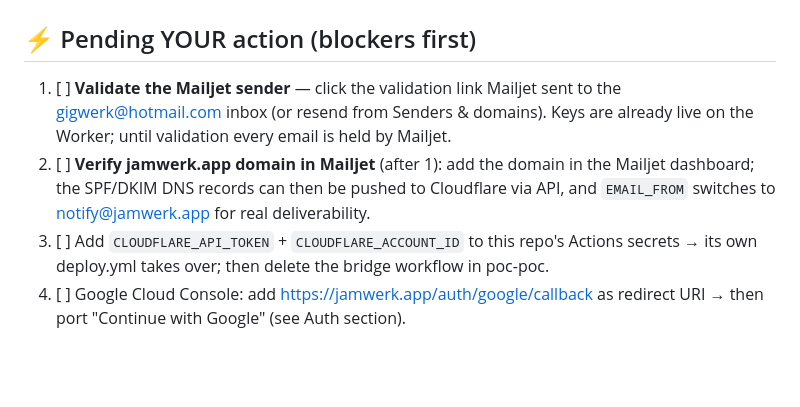
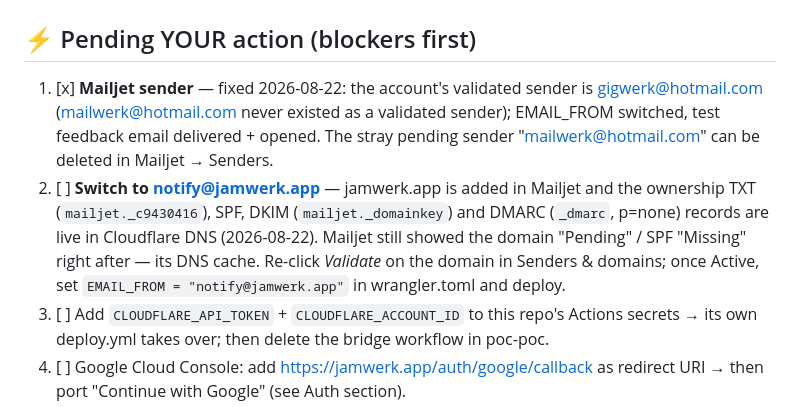
Before and after one commit to szkamil/jamwerk, a Markdown page: TODO.md, the part around the change. Drawn GitHub-style; blank space fills up the shorter version.

Commit message:
TODO: Mailjet sender fixed; domain switch steps
Co-Authored-By: Claude Fable 5 <noreply@anthropic.com>
Claude-Session: https://claude.ai/code/session_0115YcNiixJ3d8GjnVEq5du3

```diff
--- a/TODO.md
+++ b/TODO.md
@@ -2,12 +2,16 @@
 
 ## ⚡ Pending YOUR action (blockers first)
 
-1. [ ] **Validate the Mailjet sender** — click the validation link Mailjet sent to
-       the gigwerk@hotmail.com inbox (or resend from Senders & domains). Keys are
-       already live on the Worker; until validation every email is held by Mailjet.
-2. [ ] **Verify jamwerk.app domain in Mailjet** (after 1): add the domain in the
-       Mailjet dashboard; the SPF/DKIM DNS records can then be pushed to Cloudflare
-       via API, and `EMAIL_FROM` switches to notify@jamwerk.app for real deliverability.
+1. [x] **Mailjet sender** — fixed 2026-08-22: the account's validated sender is
+       gigwerk@hotmail.com (mailwerk@hotmail.com never existed as a validated sender);
+       EMAIL_FROM switched, test feedback email delivered + opened. The stray pending
+       sender "mailwerk@hotmail.com" can be deleted in Mailjet → Senders.
+2. [ ] **Switch to notify@jamwerk.app** — jamwerk.app is added in Mailjet and the ownership
+       TXT (`mailjet._c9430416`), SPF, DKIM (`mailjet._domainkey`) and DMARC (`_dmarc`, p=none)
+       records are live in Cloudflare DNS (2026-08-22). Mailjet still showed the domain
+       "Pending" / SPF "Missing" right after — its DNS cache. Re-click *Validate* on the
+       domain in Senders & domains; once Active, set `EMAIL_FROM = "notify@jamwerk.app"`
+       in wrangler.toml and deploy.
 3. [ ] Add `CLOUDFLARE_API_TOKEN` + `CLOUDFLARE_ACCOUNT_ID` to this repo's Actions
        secrets → its own deploy.yml takes over; then delete the bridge workflow in poc-poc.
 4. [ ] Google Cloud Console: add https://jamwerk.app/auth/google/callback as redirect
```
